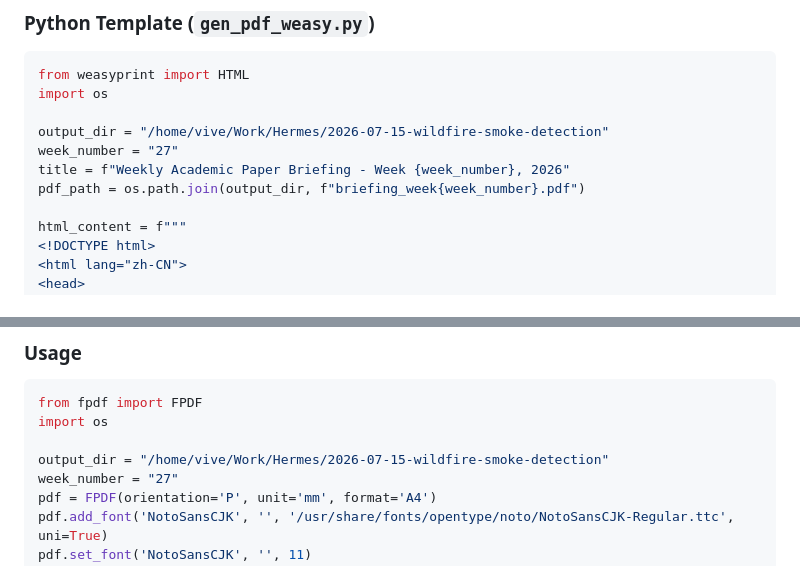
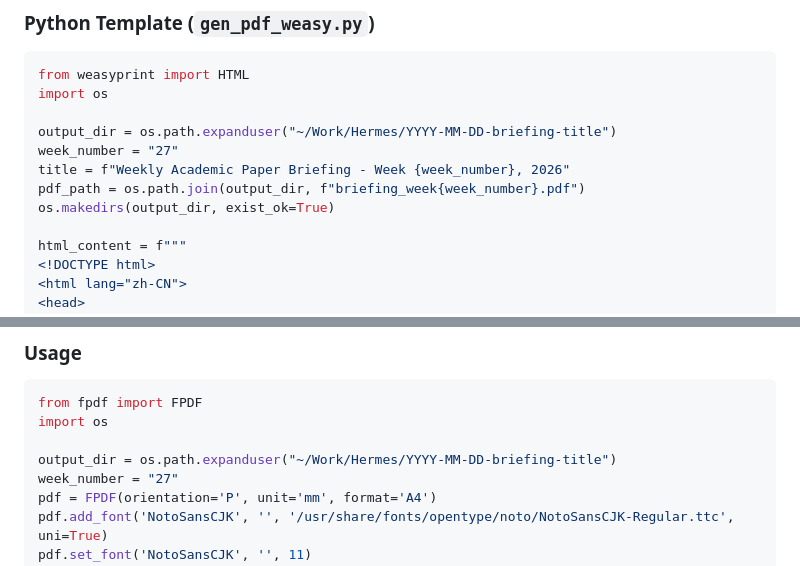
Before and after one commit to Awenforever/hermes-weekly-briefing, a Markdown page: skills/generate-pdf-with-cjk/SKILL.md, 2 parts joined by grey strips. Rendered like a GitHub page.

Commit message:
Sanitize privacy: replace real paths with anonymous placeholders

```diff
--- a/skills/generate-pdf-with-cjk/SKILL.md
+++ b/skills/generate-pdf-with-cjk/SKILL.md
@@ -138,10 +138,11 @@ python3 gen_pdf_weasy.py
 from weasyprint import HTML
 import os
 
-output_dir = "/home/vive/Work/Hermes/2026-07-15-wildfire-smoke-detection"
+output_dir = os.path.expanduser("~/Work/Hermes/YYYY-MM-DD-briefing-title")
 week_number = "27"
 title = f"Weekly Academic Paper Briefing - Week {week_number}, 2026"
 pdf_path = os.path.join(output_dir, f"briefing_week{week_number}.pdf")
+os.makedirs(output_dir, exist_ok=True)
 
 html_content = f"""
 <!DOCTYPE html>
@@ -211,7 +212,7 @@ pip install fpdf2
 from fpdf import FPDF
 import os
 
-output_dir = "/home/vive/Work/Hermes/2026-07-15-wildfire-smoke-detection"
+output_dir = os.path.expanduser("~/Work/Hermes/YYYY-MM-DD-briefing-title")
 week_number = "27"
 pdf = FPDF(orientation='P', unit='mm', format='A4')
 pdf.add_font('NotoSansCJK', '', '/usr/share/fonts/opentype/noto/NotoSansCJK-Regular.ttc', uni=True)
```
